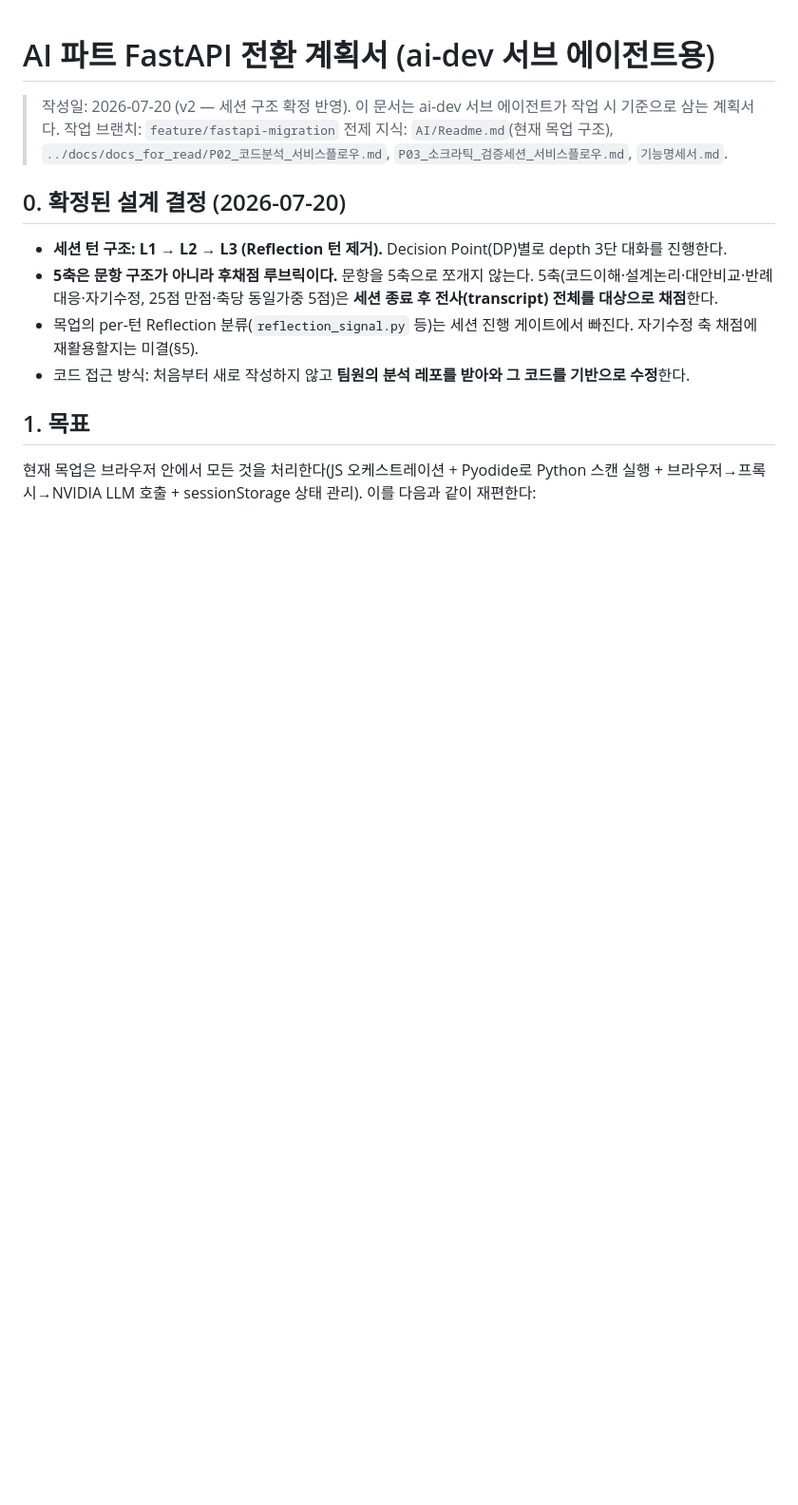
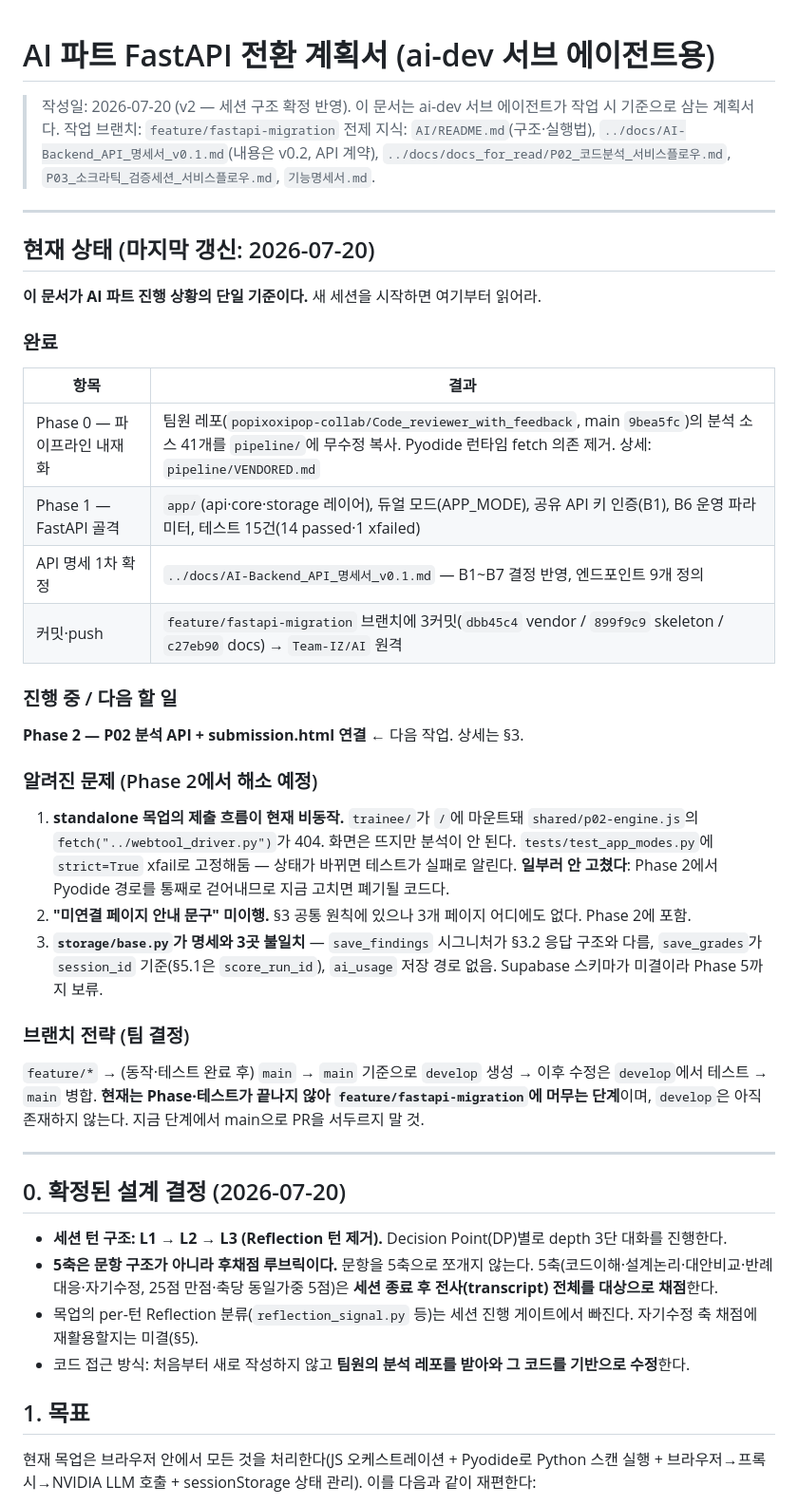
Before and after one commit to Team-IZ/AI, a Markdown page: PLAN_FASTAPI_MIGRATION.md, the part around the change. Shown at 95% size. Drawn GitHub-style; blank space fills up the shorter version.

Commit message:
docs: record current status and branch strategy
새 세션에서 진행 상황을 바로 파악할 수 있도록 계획서 앞에 현재 상태 절을 추가.
완료 항목(Phase 0~1, 명세 1차 확정, 커밋 3건)과 다음 작업(Phase 2),
알려진 문제 3건(목업 제출 흐름 비동작 등)과 판단 근거를 함께 기록.
브랜치 전략(feature -> main -> develop)도 명시.

Co-Authored-By: Claude Opus 4.8 <noreply@anthropic.com>

```diff
--- a/PLAN_FASTAPI_MIGRATION.md
+++ b/PLAN_FASTAPI_MIGRATION.md
@@ -2,7 +2,38 @@
 
 > 작성일: 2026-07-20 (v2 — 세션 구조 확정 반영). 이 문서는 ai-dev 서브 에이전트가 작업 시 기준으로 삼는 계획서다.
 > 작업 브랜치: `feature/fastapi-migration`
-> 전제 지식: `AI/Readme.md`(현재 목업 구조), `../docs/docs_for_read/P02_코드분석_서비스플로우.md`, `P03_소크라틱_검증세션_서비스플로우.md`, `기능명세서.md`.
+> 전제 지식: `AI/README.md`(구조·실행법), `../docs/AI-Backend_API_명세서_v0.1.md`(내용은 v0.2, API 계약), `../docs/docs_for_read/P02_코드분석_서비스플로우.md`, `P03_소크라틱_검증세션_서비스플로우.md`, `기능명세서.md`.
+
+---
+
+## 현재 상태 (마지막 갱신: 2026-07-20)
+
+**이 문서가 AI 파트 진행 상황의 단일 기준이다.** 새 세션을 시작하면 여기부터 읽어라.
+
+### 완료
+
+| 항목 | 결과 |
+|---|---|
+| Phase 0 — 파이프라인 내재화 | 팀원 레포(`popixoxipop-collab/Code_reviewer_with_feedback`, main `9bea5fc`)의 분석 소스 41개를 `pipeline/`에 무수정 복사. Pyodide 런타임 fetch 의존 제거. 상세: `pipeline/VENDORED.md` |
+| Phase 1 — FastAPI 골격 | `app/`(api·core·storage 레이어), 듀얼 모드(APP_MODE), 공유 API 키 인증(B1), B6 운영 파라미터, 테스트 15건(14 passed·1 xfailed) |
+| API 명세 1차 확정 | `../docs/AI-Backend_API_명세서_v0.1.md` — B1~B7 결정 반영, 엔드포인트 9개 정의 |
+| 커밋·push | `feature/fastapi-migration` 브랜치에 3커밋(`dbb45c4` vendor / `899f9c9` skeleton / `c27eb90` docs) → `Team-IZ/AI` 원격 |
+
+### 진행 중 / 다음 할 일
+
+**Phase 2 — P02 분석 API + submission.html 연결** ← 다음 작업. 상세는 §3.
+
+### 알려진 문제 (Phase 2에서 해소 예정)
+
+1. **standalone 목업의 제출 흐름이 현재 비동작.** `trainee/`가 `/`에 마운트돼 `shared/p02-engine.js`의 `fetch("../webtool_driver.py")`가 404. 화면은 뜨지만 분석이 안 된다. `tests/test_app_modes.py`에 `strict=True` xfail로 고정해둠 — 상태가 바뀌면 테스트가 실패로 알린다. **일부러 안 고쳤다**: Phase 2에서 Pyodide 경로를 통째로 걷어내므로 지금 고치면 폐기될 코드다.
+2. **"미연결 페이지 안내 문구" 미이행.** §3 공통 원칙에 있으나 3개 페이지 어디에도 없다. Phase 2에 포함.
+3. **`storage/base.py`가 명세와 3곳 불일치** — `save_findings` 시그니처가 §3.2 응답 구조와 다름, `save_grades`가 `session_id` 기준(§5.1은 `score_run_id`), `ai_usage` 저장 경로 없음. Supabase 스키마가 미결이라 Phase 5까지 보류.
+
+### 브랜치 전략 (팀 결정)
+
+`feature/*` → (동작·테스트 완료 후) `main` → `main` 기준으로 `develop` 생성 → 이후 수정은 `develop`에서 테스트 → `main` 병합. **현재는 Phase·테스트가 끝나지 않아 `feature/fastapi-migration`에 머무는 단계**이며, `develop`은 아직 존재하지 않는다. 지금 단계에서 main으로 PR을 서두르지 말 것.
+
+---
 
 ## 0. 확정된 설계 결정 (2026-07-20)
 
```
